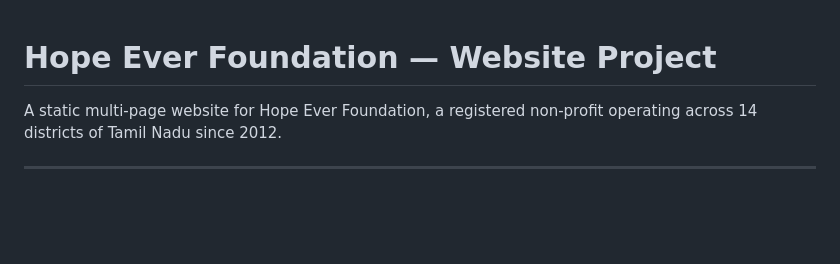
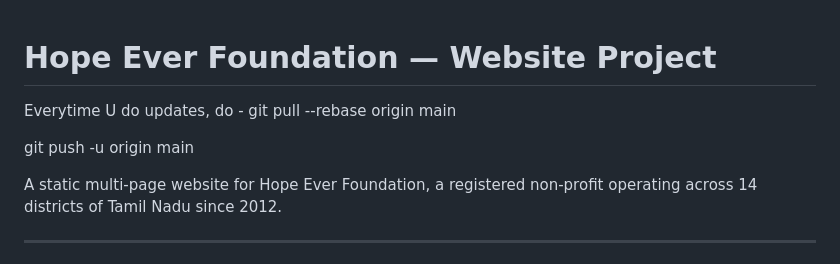
Before and after one commit to VcommunityOpenSource/Hope-Ever-Foundation, a Markdown page: README.md, the part around the change. GitHub-like rendering; blank space fills up the shorter version.

Commit message:
Checking Arjun

```diff
--- a/README.md
+++ b/README.md
@@ -1,4 +1,10 @@
 # Hope Ever Foundation — Website Project
+
+Everytime U do updates, do  -
+git pull --rebase origin main
+
+git push -u origin main
+
 
 A static multi-page website for Hope Ever Foundation, a registered non-profit
 operating across 14 districts of Tamil Nadu since 2012.
```
